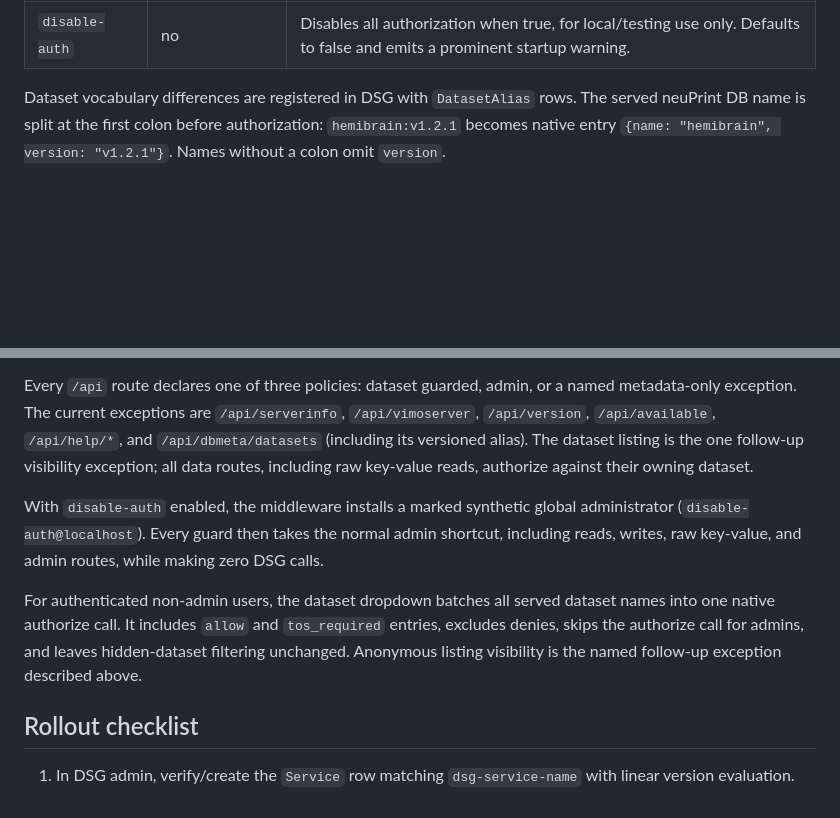
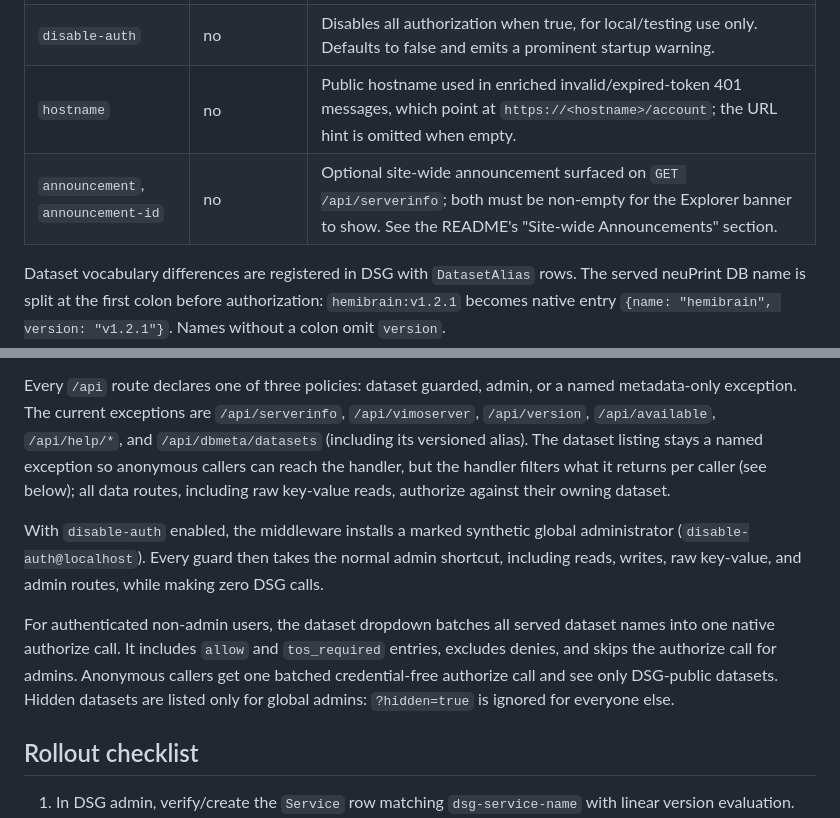
Before and after one commit to connectome-neuprint/neuPrintHTTP, a Markdown page: docs/auth-integration.md, 2 parts joined by grey strips. Drawn GitHub-style; blank space fills up the shorter version.

```diff
--- a/docs/auth-integration.md
+++ b/docs/auth-integration.md
@@ -28,6 +28,8 @@ Per-dataset authorization uses DSG's native API under `/api/dsg/v1`.
 | `dsg-cache-ttl` | no | Seconds to cache identity and non-TOS dataset decisions. Defaults to 300. The anonymous public-to-closed revocation window equals this TTL. |
 | `dsg-service-name` | no | Service name sent to DSG native authorization. Defaults to `neuprint`. |
 | `disable-auth` | no | Disables all authorization when true, for local/testing use only. Defaults to false and emits a prominent startup warning. |
+| `hostname` | no | Public hostname used in enriched invalid/expired-token 401 messages, which point at `https://<hostname>/account`; the URL hint is omitted when empty. |
+| `announcement`, `announcement-id` | no | Optional site-wide announcement surfaced on `GET /api/serverinfo`; both must be non-empty for the Explorer banner to show. See the README's "Site-wide Announcements" section. |
 
 Dataset vocabulary differences are registered in DSG with `DatasetAlias` rows.
 The served neuPrint DB name is split at the first colon before authorization:
@@ -146,9 +148,10 @@ DSG global administrators remain exempt through the global-admin shortcut.
 Every `/api` route declares one of three policies: dataset guarded, admin, or a
 named metadata-only exception. The current exceptions are `/api/serverinfo`,
 `/api/vimoserver`, `/api/version`, `/api/available`, `/api/help/*`, and
-`/api/dbmeta/datasets` (including its versioned alias). The dataset listing is
-the one follow-up visibility exception; all data routes, including raw
-key-value reads, authorize against their owning dataset.
+`/api/dbmeta/datasets` (including its versioned alias). The dataset listing
+stays a named exception so anonymous callers can reach the handler, but the
+handler filters what it returns per caller (see below); all data routes,
+including raw key-value reads, authorize against their owning dataset.
 
 With `disable-auth` enabled, the middleware installs a marked synthetic global
 administrator (`disable-auth@localhost`). Every guard then takes the normal
@@ -157,9 +160,10 @@ making zero DSG calls.
 
 For authenticated non-admin users, the dataset dropdown batches all served
 dataset names into one native authorize call. It includes `allow` and
-`tos_required` entries, excludes denies, skips the authorize call for admins,
-and leaves hidden-dataset filtering unchanged. Anonymous listing visibility is
-the named follow-up exception described above.
+`tos_required` entries, excludes denies, and skips the authorize call for
+admins. Anonymous callers get one batched credential-free authorize call and
+see only DSG-public datasets. Hidden datasets are listed only for global
+admins: `?hidden=true` is ignored for everyone else.
 
 ## Rollout checklist
 
```
Also changed, not shown: README.md (+30 -1 lines).
